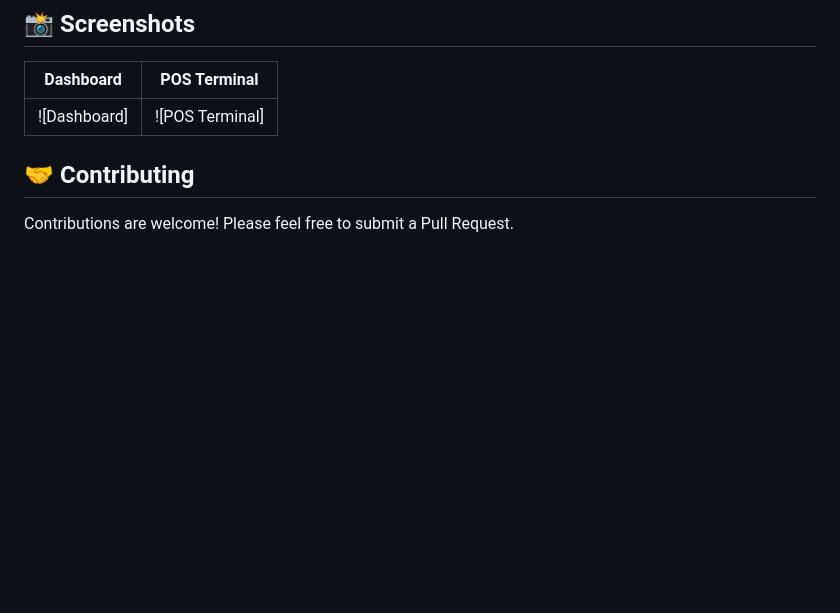
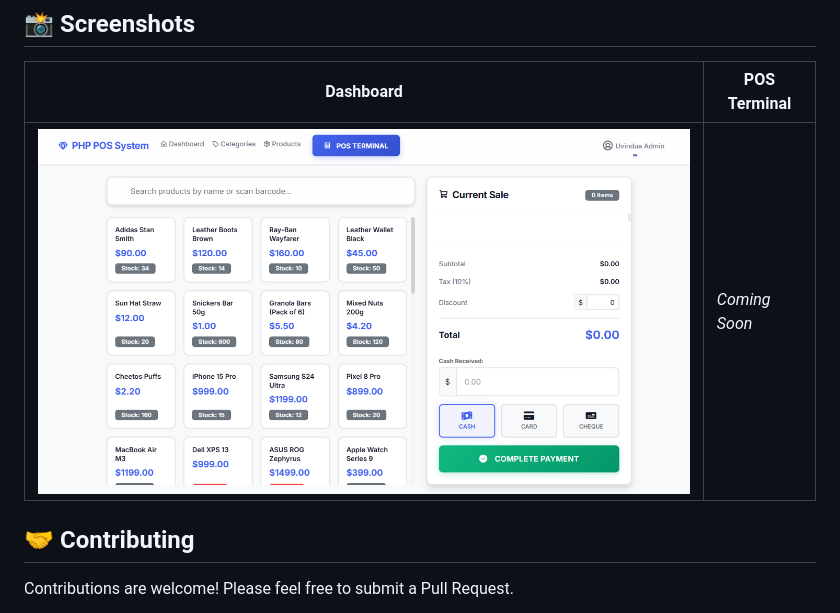
Before and after one commit to uvindu94/pos, a Markdown page: README.md, the part around one of its changes. GitHub-like rendering; blank space fills up the shorter version.

```diff
--- a/README.md
+++ b/README.md
@@ -68,7 +68,7 @@ A world-class, industry-leading Point of Sale (POS) system built with vanilla PH
 
 | Dashboard | POS Terminal |
 |-----------|--------------|
-| ![Dashboard] | ![POS Terminal] |
+| ![Dashboard](assets/screenshots/placeholder-dashboard.png) | *Coming Soon* |
 
 ## 🤝 Contributing
 Contributions are welcome! Please feel free to submit a Pull Request.
```
Also changed, not shown: other parts of README.md (+1 -1 lines).
